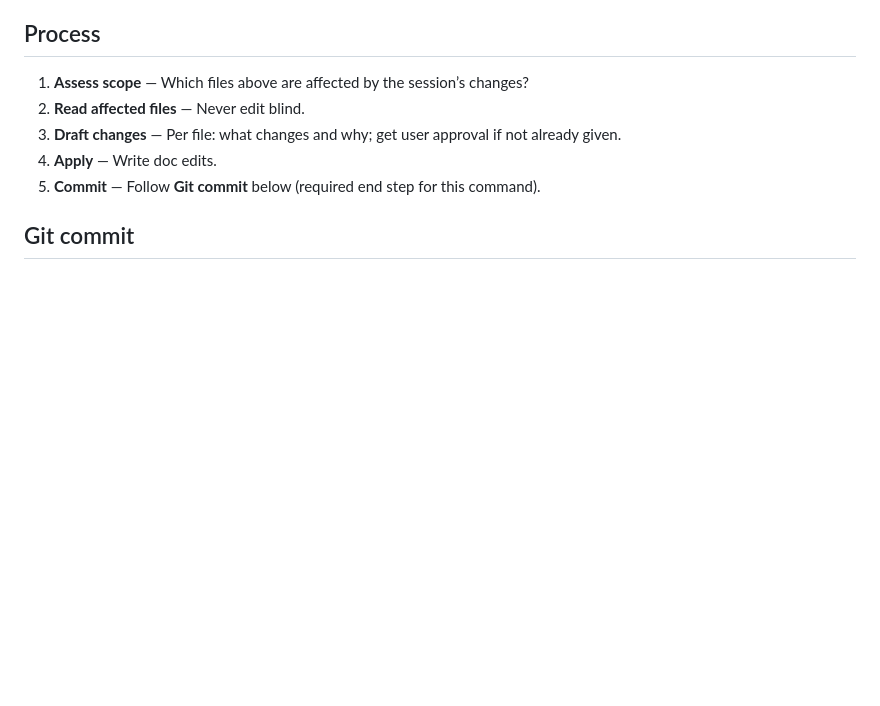
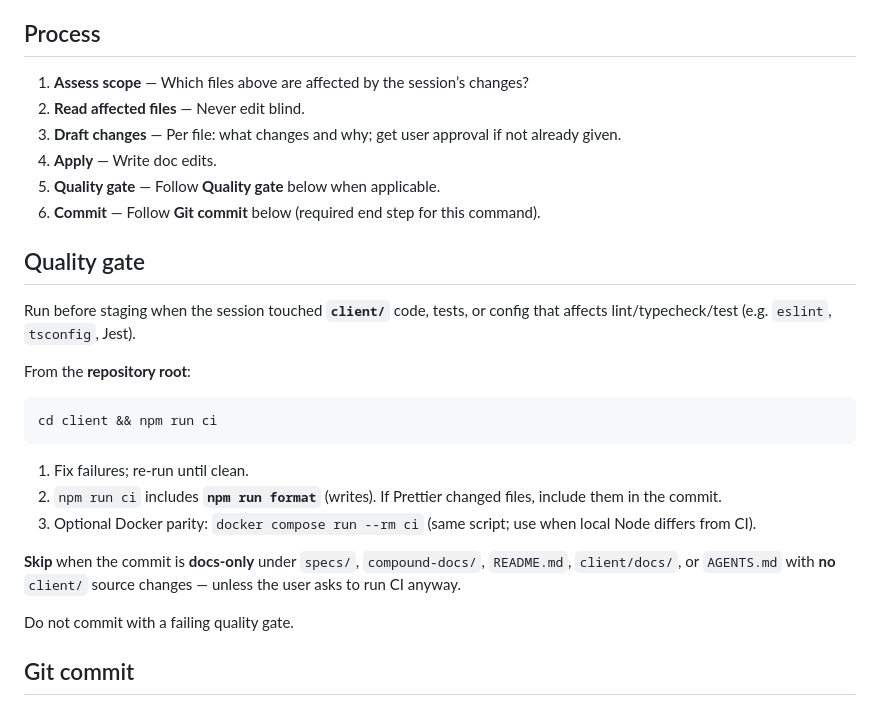
Before and after one commit to bthal/OpenRehearse, a Markdown page: .cursor/commands/commit.md, the part around the change. GitHub-like rendering; blank space fills up the shorter version.

Commit message:
docs: require npm run ci in commit command when client changes
Co-authored-by: Cursor <cursoragent@cursor.com>

````diff
--- a/.cursor/commands/commit.md
+++ b/.cursor/commands/commit.md
@@ -54,7 +54,26 @@ Review what changed in the current work session, update all affected documentati
 2. **Read affected files** — Never edit blind.
 3. **Draft changes** — Per file: what changes and why; get user approval if not already given.
 4. **Apply** — Write doc edits.
-5. **Commit** — Follow **Git commit** below (required end step for this command).
+5. **Quality gate** — Follow **Quality gate** below when applicable.
+6. **Commit** — Follow **Git commit** below (required end step for this command).
+
+## Quality gate
+
+Run before staging when the session touched **`client/`** code, tests, or config that affects lint/typecheck/test (e.g. `eslint`, `tsconfig`, Jest).
+
+From the **repository root**:
+
+```bash
+cd client && npm run ci
+```
+
+1. Fix failures; re-run until clean.
+2. `npm run ci` includes **`npm run format`** (writes). If Prettier changed files, include them in the commit.
+3. Optional Docker parity: `docker compose run --rm ci` (same script; use when local Node differs from CI).
+
+**Skip** when the commit is **docs-only** under `specs/`, `compound-docs/`, `README.md`, `client/docs/`, or `AGENTS.md` with **no** `client/` source changes — unless the user asks to run CI anyway.
+
+Do not commit with a failing quality gate.
 
 ## Git commit
 
````
Also changed, not shown: AGENTS.md (+1 -1 lines).
